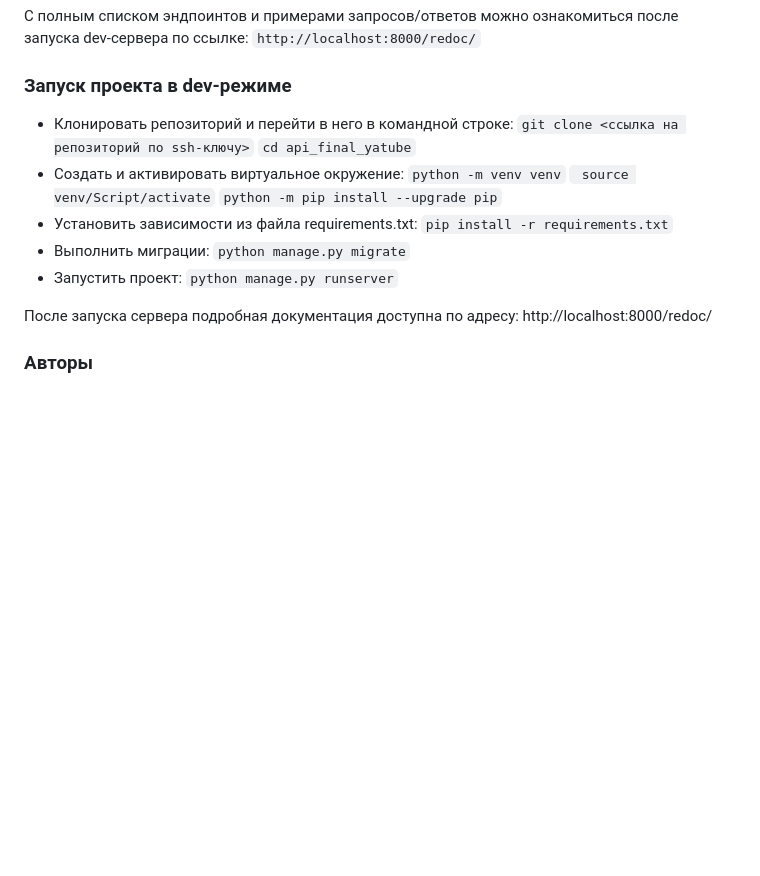
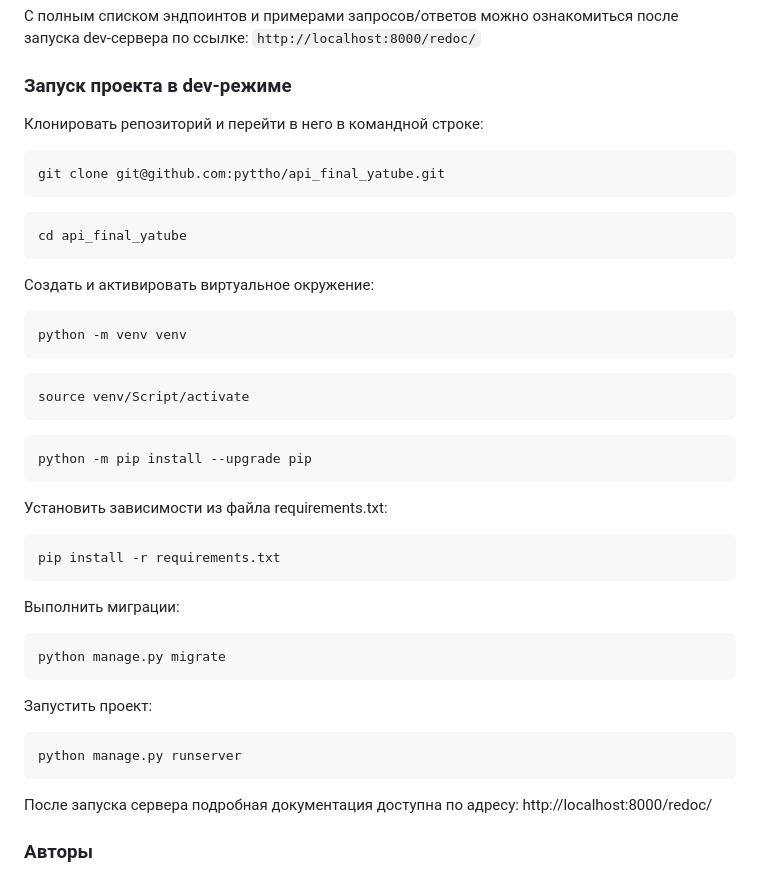
Before and after one commit to Catiska/api_yamdb, a Markdown page: README.md, the part around the change. GitHub-like rendering; blank space fills up the shorter version.

````diff
--- a/README.md
+++ b/README.md
@@ -51,20 +51,47 @@
 
 
 ### Запуск проекта в dev-режиме
+Клонировать репозиторий и перейти в него в командной строке:
 
-- Клонировать репозиторий и перейти в него в командной строке:
-``` git clone <ссылка на репозиторий по ssh-ключу> ```
-``` cd api_final_yatube ```
-- Cоздать и активировать виртуальное окружение:
-``` python -m venv venv ```
-``` source venv/Script/activate```
-``` python -m pip install --upgrade pip ```
-- Установить зависимости из файла requirements.txt:
-``` pip install -r requirements.txt ```
-- Выполнить миграции:
-``` python manage.py migrate ```
-- Запустить проект:
-``` python manage.py runserver ```
+```
+git clone git@github.com:pyttho/api_final_yatube.git
+```
+
+```
+cd api_final_yatube
+```
+
+Cоздать и активировать виртуальное окружение:
+
+```
+python -m venv venv
+```
+
+```
+source venv/Script/activate
+```
+
+```
+python -m pip install --upgrade pip
+```
+
+Установить зависимости из файла requirements.txt:
+
+```
+pip install -r requirements.txt
+```
+
+Выполнить миграции:
+
+```
+python manage.py migrate
+```
+
+Запустить проект:
+
+```
+python manage.py runserver
+```
 
 После запуска сервера подробная документация доступна по адресу: http://localhost:8000/redoc/
 ### Авторы
````
